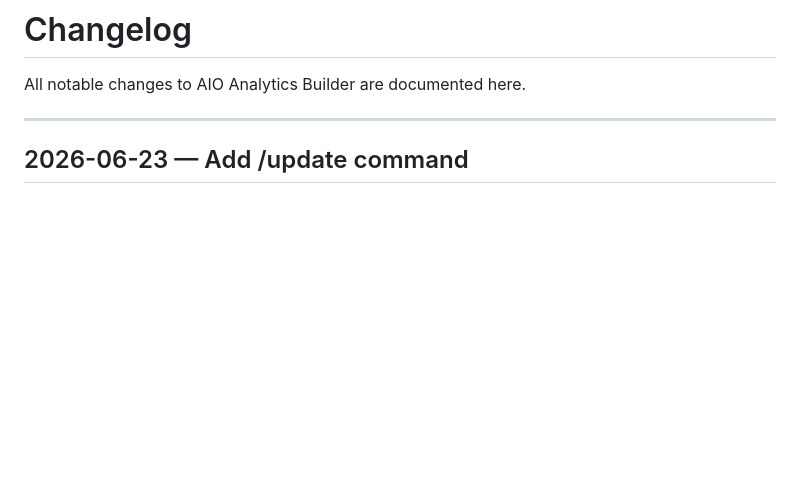
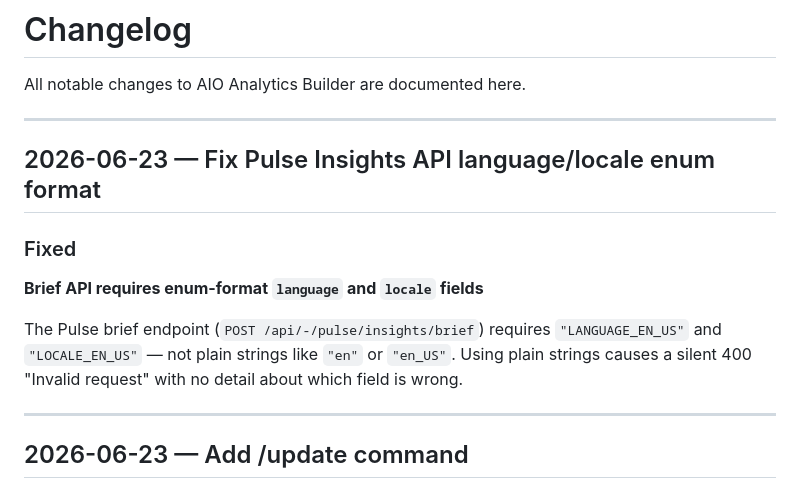
Before and after one commit to metorpey063/AIO-Analytics-Builder, a Markdown page: CHANGELOG.md, the part around the change. Rendered like a GitHub page; blank space fills up the shorter version.

```diff
--- a/CHANGELOG.md
+++ b/CHANGELOG.md
@@ -1,6 +1,16 @@
 # Changelog
 
 All notable changes to AIO Analytics Builder are documented here.
+
+---
+
+## 2026-06-23 — Fix Pulse Insights API language/locale enum format
+
+### Fixed
+
+**Brief API requires enum-format `language` and `locale` fields**
+
+The Pulse brief endpoint (`POST /api/-/pulse/insights/brief`) requires `"LANGUAGE_EN_US"` and `"LOCALE_EN_US"` — not plain strings like `"en"` or `"en_US"`. Using plain strings causes a silent 400 "Invalid request" with no detail about which field is wrong.
 
 ---
 
```
Also changed, not shown: CLAUDE.md (+2 -1 lines).
